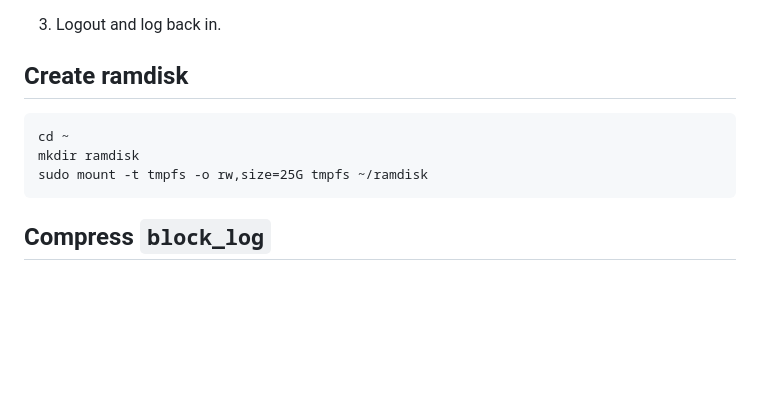
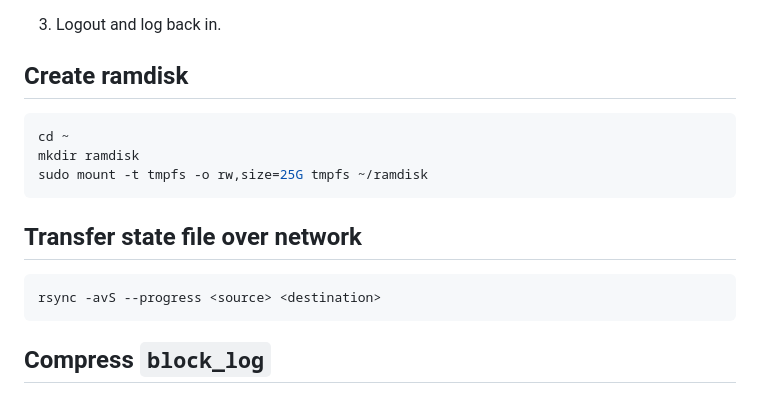
Before and after one commit to techcoderx/hiverpc-resources, a Markdown page: replay.md, the part around the change. Rendered like a GitHub page; blank space fills up the shorter version.

````diff
--- a/replay.md
+++ b/replay.md
@@ -150,10 +150,16 @@ session required pam_limits.so
 
 ## Create ramdisk
 
-```
+```sh
 cd ~
 mkdir ramdisk
 sudo mount -t tmpfs -o rw,size=25G tmpfs ~/ramdisk
+```
+
+## Transfer state file over network
+
+```sh
+rsync -avS --progress <source> <destination>
 ```
 
 ## Compress `block_log`
````
